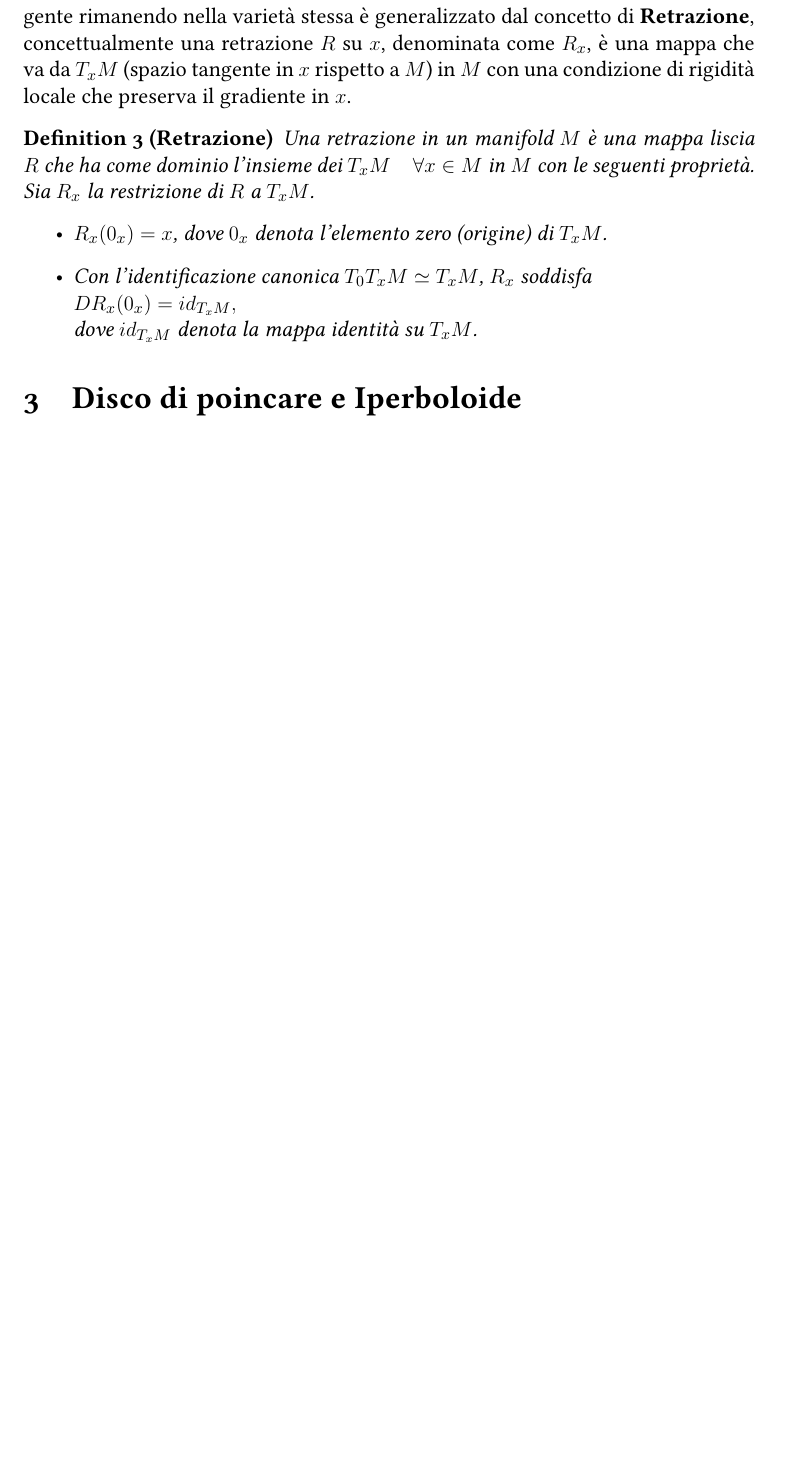
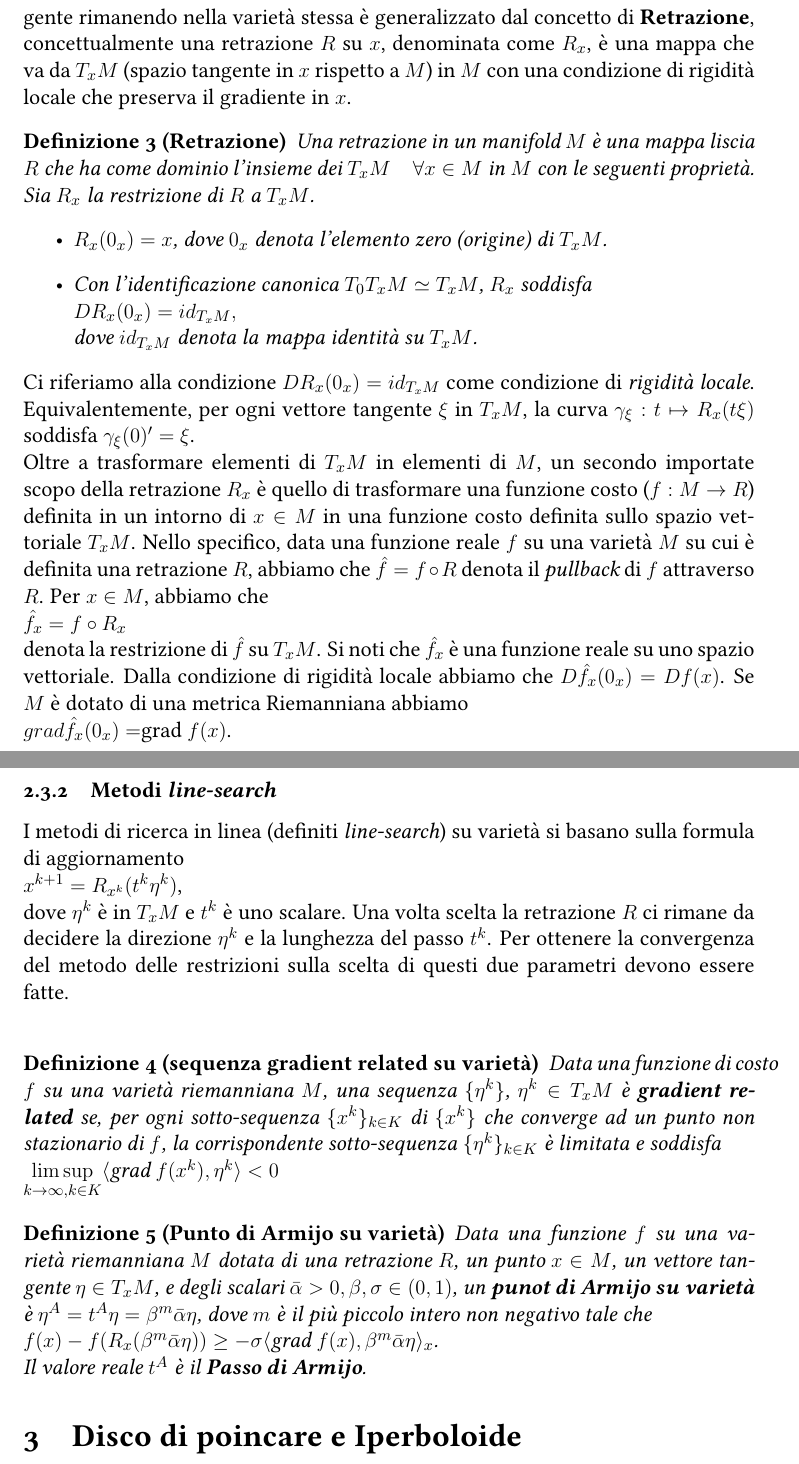
Before and after one commit to Andrew-Wyn/Tesi_Ottimizzazione, a LaTeX thesis (latex_thesis/Relazione.tex): part of page 8 of 8 before the commit and two parts of pages 8 and 9 of 9 after it, the two joined at a grey line, cut so that both start at the same text, the shorter picture padded with empty space. Compiled offline with pdfLaTeX.

Commit message:
written manifold gradient descent methods

```diff
--- a/latex_thesis/Relazione.tex
+++ b/latex_thesis/Relazione.tex
@@ -4,9 +4,9 @@
 \usepackage[fontsize=13pt]{scrextend} %dimensione font
 \usepackage[a4paper,top=3cm,bottom=3cm,left=3cm,right=3cm]{geometry} %impaginazione e margini documento
 \usepackage{graphicx, wrapfig} %gestione immagini e grafiche
-\newtheorem{theorem}{Theorem}
-\newtheorem{definition}{Definition}
-\newtheorem{prop}{Proposition}
+\newtheorem{theorem}{Teorema}
+\newtheorem{definition}{Definizione}
+\newtheorem{prop}{Proposizione}
 
 \begin{document}
 
@@ -189,7 +189,24 @@ Una retrazione in un manifold $M$ è una mappa liscia $R$ che ha come dominio l'
   $DR_x(0_x) = id_{T_xM},$\\
   dove $id_{T_xM}$ denota la mappa identità su $T_xM$.
 \end{itemize}
-
+\end{definition}
+Ci riferiamo alla condizione $DR_x(0_x) = id_{T_xM}$ come condizione di \emph{rigidità locale}. Equivalentemente, per ogni vettore tangente $\xi$ in $T_xM$, la curva $\gamma_{\xi}:t \mapsto R_x(t\xi)$ soddisfa $\gamma_{\xi}(0)' = \xi$.\\
+Oltre a trasformare elementi di $T_xM$ in elementi di $M$, un secondo importate scopo della retrazione $R_x$ è quello di trasformare una funzione costo ($f:M \to R$) definita in un intorno di $x \in M$ in una funzione costo definita sullo spazio vettoriale $T_xM$. Nello specifico, data una funzione reale $f$ su una varietà $M$ su cui è definita una retrazione $R$, abbiamo che $\hat{f} = f \circ R$ denota il $\emph{pullback}$ di $f$ attraverso $R$. Per $x \in M$, abbiamo che\\
+$\hat{f_x} = f \circ R_x$\\
+denota la restrizione di $\hat{f}$ su $T_xM$. Si noti che $\hat{f_x}$ è una funzione reale su uno spazio vettoriale. Dalla condizione di rigidità locale abbiamo che $D\hat{f_x}(0_x) = Df(x)$. Se $M$ è dotato di una metrica Riemanniana abbiamo\\
+$grad \hat{f_x}(0_x) =$grad $f(x)$.\\
+\subsubsection{Metodi \emph{line-search}}
+I metodi di ricerca in linea (definiti \emph{line-search}) su varietà si basano sulla formula di aggiornamento\\
+$x^{k+1} = R_{x^k}(t^k \eta^k)$,\\
+dove $\eta^k$ è in $T_xM$ e $t^k$ è uno scalare. Una volta scelta la retrazione $R$ ci rimane da decidere la direzione $\eta^k$ e la lunghezza del passo $t^k$. Per ottenere la convergenza del metodo delle restrizioni sulla scelta di questi due parametri devono essere fatte.\\
+\begin{definition}[sequenza gradient related su varietà]
+Data una funzione di costo $f$ su una varietà riemanniana $M$, una sequenza $\{\eta^k \}$, $\eta^k \in T_xM$ è \textbf{gradient related} se, per ogni sotto-sequenza $\{x^k\}_{k \in K}$ di $\{x^k\}$ che converge ad un punto non stazionario di $f$, la corrispondente sotto-sequenza $\{\eta^k\}_{k \in K}$ è limitata e soddisfa\\
+$\limsup\limits_{k \to \infty, k \in K} \langle$grad $f(x^k), \eta^k \rangle < 0$
+\end{definition}
+\begin{definition}[Punto di Armijo su varietà]
+Data una funzione $f$ su una varietà riemanniana $M$ dotata di una retrazione $R$, un punto $x \in M$, un vettore tangente $\eta \in T_xM$, e degli scalari $\bar{\alpha} > 0, \beta, \sigma \in (0, 1)$, un \textbf{punot di Armijo su varietà} è $\eta^A = t^{A}\eta = \beta^{m}\bar{\alpha}\eta$, dove $m$ è il più piccolo intero non negativo tale che\\
+$f(x) - f(R_x(\beta^{m}\bar{\alpha}\eta)) \geq -\sigma \langle$grad $f(x), \beta^m\bar{\alpha}\eta \rangle_x$.\\
+Il valore reale $t^A$ è il \textbf{Passo di Armijo}.
 \end{definition}
 
 \section{Disco di poincare e Iperboloide}
```
